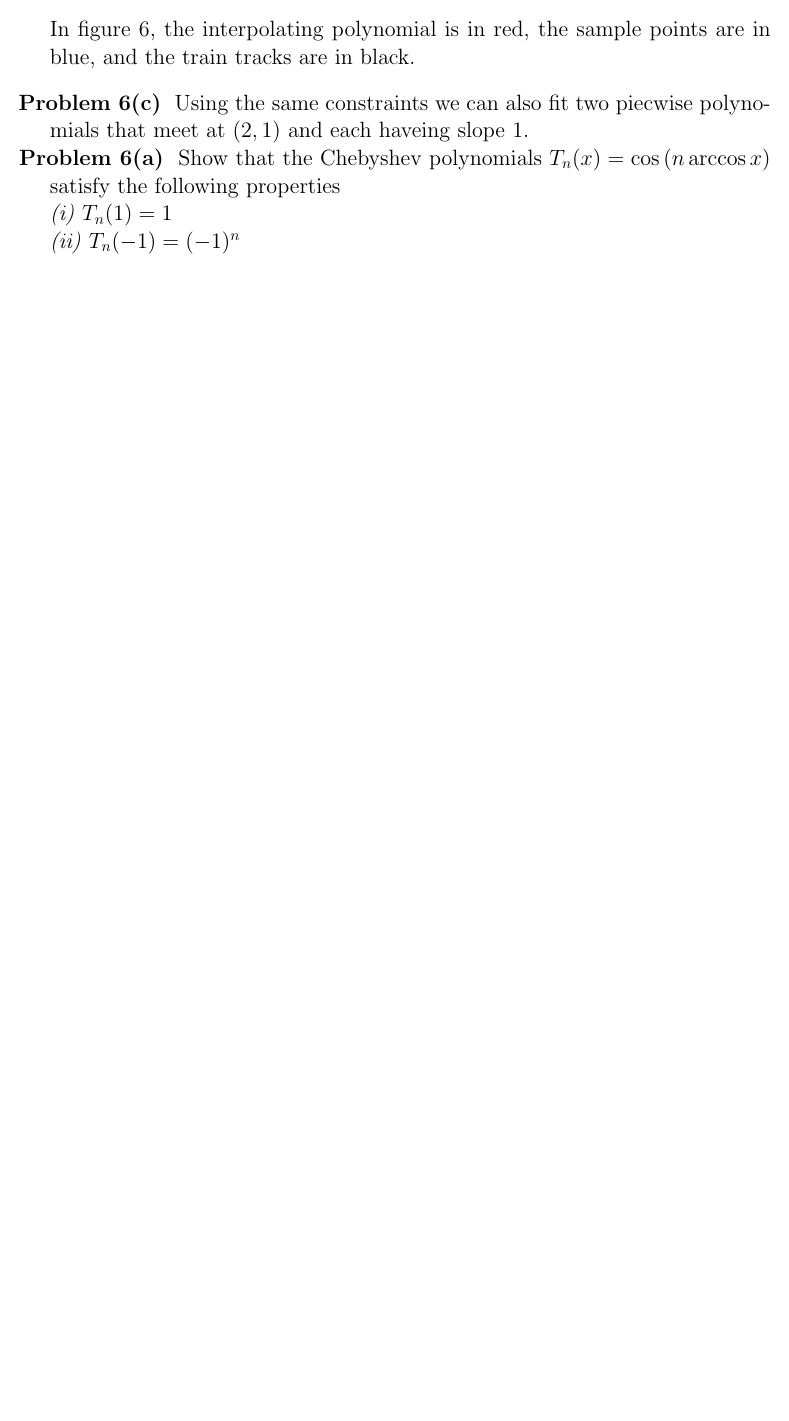
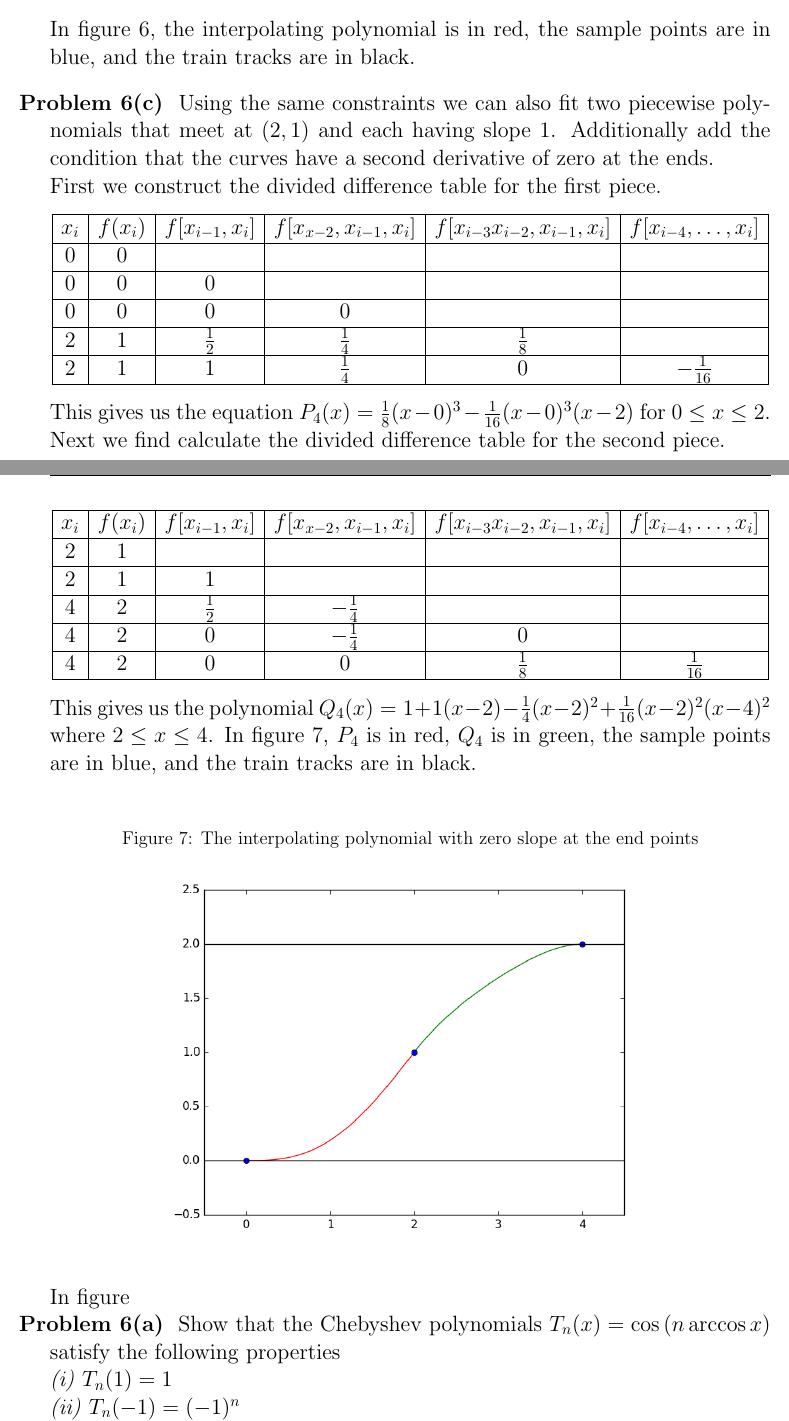
Before and after one commit to shawsa/m565, a LaTeX problem sheet (hw04.tex): part of page 11 of 13 before the commit and two parts of pages 11 and 12 of 14 after it, the two joined at a grey line, cut so that both start at the same text, the shorter picture padded with empty space. Compiled offline with pdfLaTeX.

Commit message:
hw4 working

```diff
--- a/hw04.tex
+++ b/hw04.tex
@@ -356,7 +368,39 @@ computing the polynomial, the plots, and the slope.
 	In figure \ref{fig:p5b}, the interpolating polynomial is in red, the sample points are in blue, and the train tracks are in black. \bigbreak
 
 %***************************************************************************************************
-\problem{6(c)} Using the same constraints we can also fit two piecwise polynomials that meet at $(2,1)$ and each haveing slope $1$.
+\problem{6(c)} Using the same constraints we can also fit two piecewise polynomials that meet at $(2,1)$ and each having slope $1$. Additionally add the condition that the curves have a second derivative of zero at the ends.
+
+	First we construct the divided difference table for the first piece.
+	\begin{center}
+		\begin{tabular}{|c|c|c|c|c|c|}\hline
+			$x_i$ & $f(x_i)$ & $f[x_{i-1},x_i]$ & $f[x_{x-2}, x_{i-1}, x_i]$ & $f[ x_{i-3}x_{i-2}, x_{i-1}, x_i]$ & $f[ x_{i-4},\dots, x_i]$ \\ \hline
+			0 & 0 & & & & \\ \hline
+			0 & 0 & 0 & & & \\ \hline
+			0 & 0 & 0 & 0 & & \\ \hline
+			2 & 1 & $\tfrac{1}{2}$ & $\tfrac{1}{4}$ & $\tfrac{1}{8}$ & \\ \hline
+			2 & 1 & 1 &  $\tfrac{1}{4}$ & 0 & $-\tfrac{1}{16}$ \\ \hline
+		\end{tabular}
+	\end{center}
+
+	This gives us the equation $P_4(x) = \tfrac{1}{8}(x-0)^3 - \tfrac{1}{16}(x-0)^3(x-2)$ for $0 \leq x \leq 2$. Next we find calculate the divided difference table for the second piece.
+	\begin{center}
+		\begin{tabular}{|c|c|c|c|c|c|}\hline
+			$x_i$ & $f(x_i)$ & $f[x_{i-1},x_i]$ & $f[x_{x-2}, x_{i-1}, x_i]$ & $f[ x_{i-3}x_{i-2}, x_{i-1}, x_i]$ & $f[ x_{i-4},\dots, x_i]$ \\ \hline
+			2 & 1 & & & & \\ \hline
+			2 & 1 & 1 & & & \\ \hline
+			4 & 2 & $\tfrac{1}{2}$ & $-\tfrac{1}{4}$ & & \\ \hline
+			4 & 2 & 0 & $-\tfrac{1}{4}$ & 0 & \\ \hline
+			4 & 2 & 0 &  0 & $\tfrac{1}{8}$ & $\tfrac{1}{16}$ \\ \hline
+		\end{tabular}
+	\end{center}
+	This gives us the polynomial $Q_4(x) = 1 + 1(x-2) - \tfrac{1}{4}(x-2)^2 + \tfrac{1}{16}(x-2)^2(x-4)^2$ where $2 \leq x \leq 4$. In figure \ref{fig:p5c}, $P_4$ is in red, $Q_4$ is in green, the sample points are in blue, and the train tracks are in black. \bigbreak
+	\begin{figure}[H]
+		\caption{The interpolating polynomial with zero slope at the end points}
+		\includegraphics[width=0.75\textwidth]{hw4_figure_7}
+		\centering
+		\label{fig:p5c}
+	\end{figure}
+	In figure
 
 
 
```
Also changed, not shown: images/hw4_figure_2.png, images/hw4_figure_7.png (added), hw04.tex (24 more changed lines), 1 other file.
